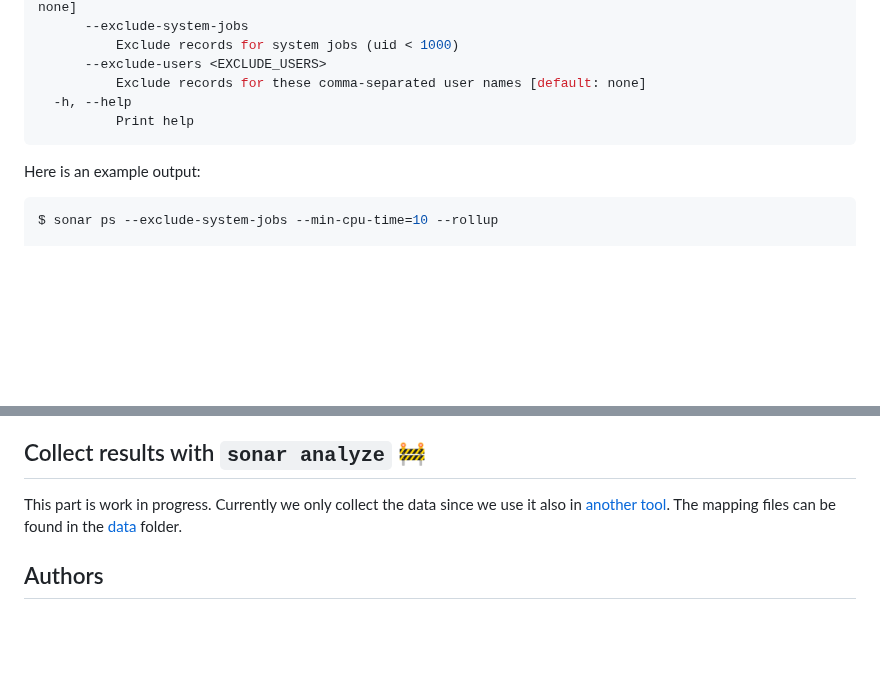
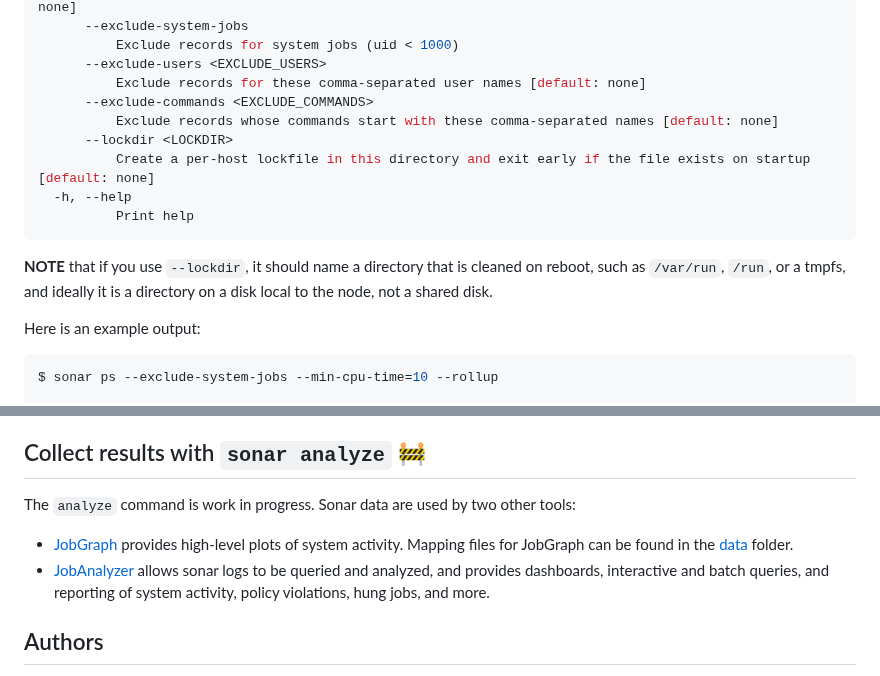
Before and after one commit to NordicHPC/sonar, a Markdown page: README.md, 2 parts joined by grey strips. Rendered like a GitHub page; blank space fills up the shorter version.

Commit message:
For #123 - documentation

````diff
--- a/README.md
+++ b/README.md
@@ -106,9 +106,17 @@ Options:
           Exclude records for system jobs (uid < 1000)
       --exclude-users <EXCLUDE_USERS>
           Exclude records for these comma-separated user names [default: none]
+      --exclude-commands <EXCLUDE_COMMANDS>
+          Exclude records whose commands start with these comma-separated names [default: none]
+      --lockdir <LOCKDIR>
+          Create a per-host lockfile in this directory and exit early if the file exists on startup [default: none]
   -h, --help
           Print help
 ```
+
+**NOTE** that if you use `--lockdir`, it should name a directory that is cleaned on reboot, such as
+`/var/run`, `/run`, or a tmpfs, and ideally it is a directory on a disk local to the node, not a
+shared disk.
 
 Here is an example output:
 ```console
@@ -229,10 +237,13 @@ records may or may not represent multiple processes' worth of data.
 
 ## Collect results with `sonar analyze` :construction:
 
-This part is work in progress. Currently we only collect the data since we use
-it also in [another tool](https://github.com/NordicHPC/jobgraph). The mapping files can be found in the [data](data)
-folder.
+The `analyze` command is work in progress.  Sonar data are used by two other tools:
 
+* [JobGraph](https://github.com/NordicHPC/jobgraph) provides high-level plots of system activity. Mapping
+  files for JobGraph can be found in the [data](data) folder.
+* [JobAnalyzer](https://github.com/NAICNO/Jobanalyzer) allows sonar logs to be queried and analyzed, and
+  provides dashboards, interactive and batch queries, and reporting of system activity, policy violations,
+  hung jobs, and more.
 
 ## Authors
 
````
